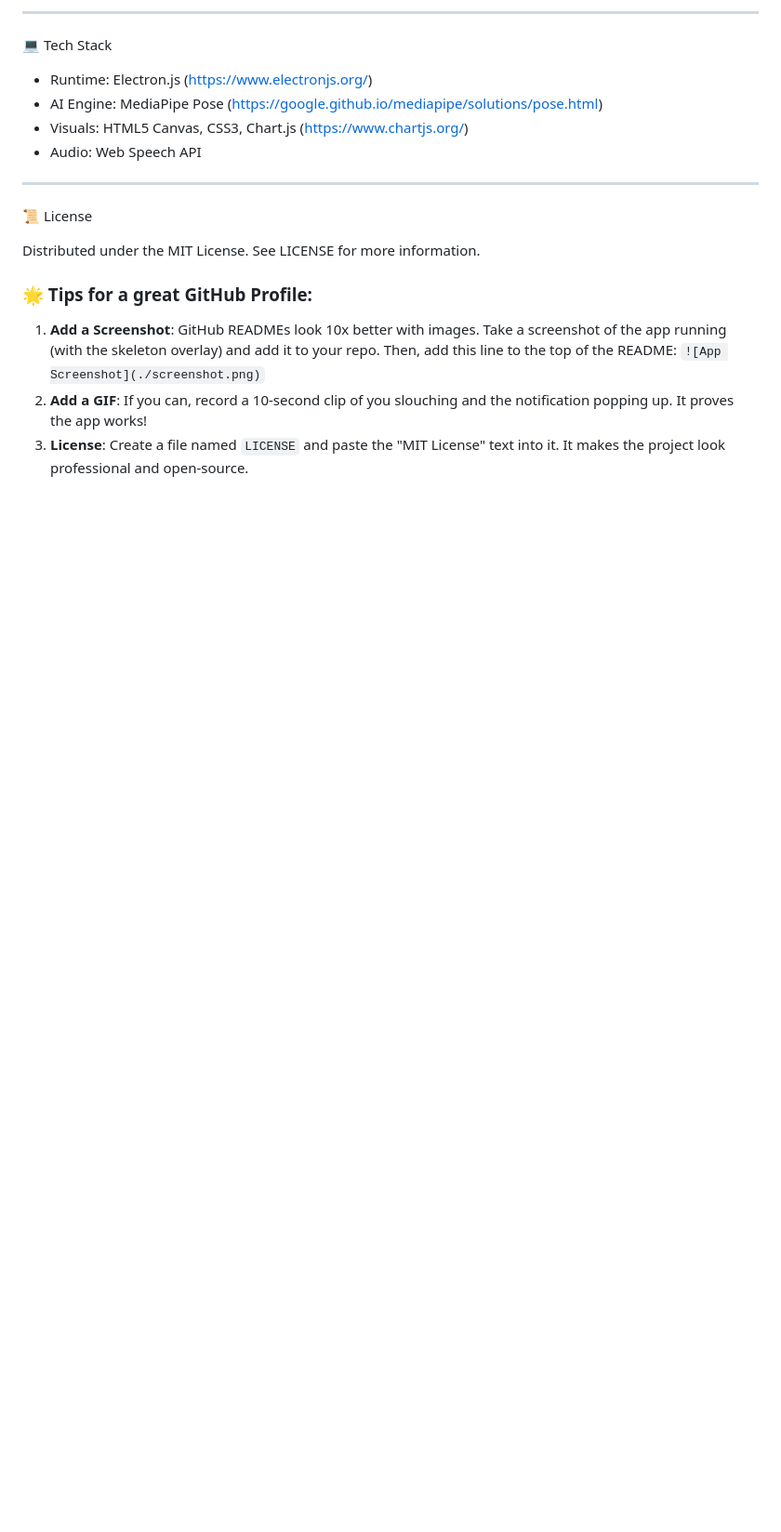
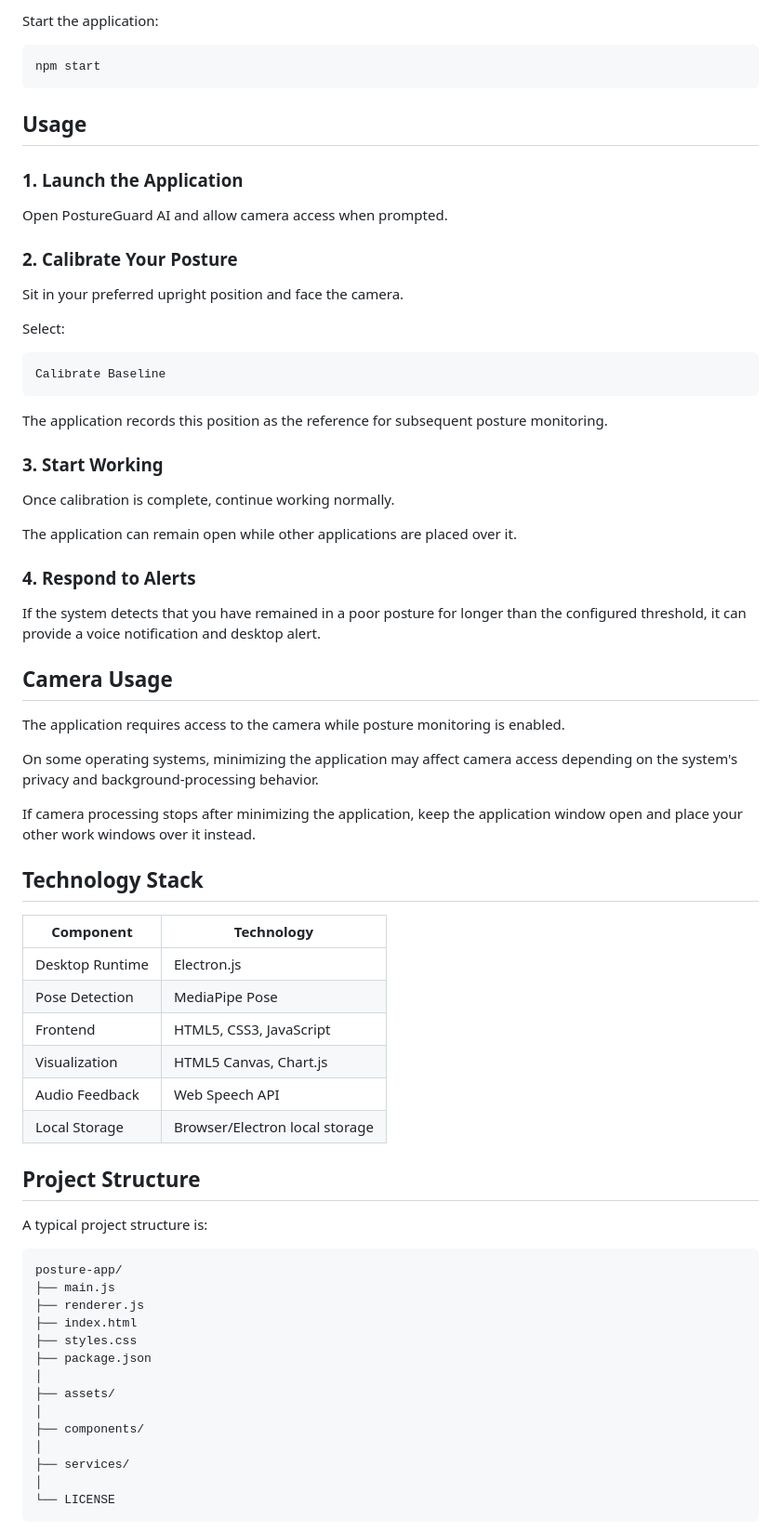
Before and after one commit to SaniyaGharat/Posture-App, a Markdown page: README.md, the part around one of its changes. Shown at 93% size. Drawn GitHub-style; blank space fills up the shorter version.

````diff
--- a/README.md
+++ b/README.md
@@ -68,22 +173,75 @@ notification.
 
----
+Start the application:
 
-💻 Tech Stack
+```bash
+npm start
+```
 
-- Runtime: Electron.js (https://www.electronjs.org/)
-- AI Engine: MediaPipe Pose (https://google.github.io/mediapipe/solutions/pose.html)
-- Visuals: HTML5 Canvas, CSS3, Chart.js (https://www.chartjs.org/)
-- Audio: Web Speech API
+## Usage
 
----
+### 1. Launch the Application
 
-📜 License
+Open PostureGuard AI and allow camera access when prompted.
 
-Distributed under the MIT License. See LICENSE for more information.
+### 2. Calibrate Your Posture
 
-### 🌟 Tips for a great GitHub Profile:
-1.  **Add a Screenshot**: GitHub READMEs look 10x better with images. Take a screenshot of the app running (with the skeleton overlay) and add it to your
-repo. Then, add this line to the top of the README:
-    `![App Screenshot](./screenshot.png)`
-2.  **Add a GIF**: If you can, record a 10-second clip of you slouching and the notification popping up. It proves the app works!
-3.  **License**: Create a file named `LICENSE` and paste the "MIT License" text into it. It makes the project look professional and open-source.
+Sit in your preferred upright position and face the camera.
+
+Select:
+
+```text
+Calibrate Baseline
+```
+
+The application records this position as the reference for subsequent posture monitoring.
+
+### 3. Start Working
+
+Once calibration is complete, continue working normally.
+
+The application can remain open while other applications are placed over it.
+
+### 4. Respond to Alerts
+
+If the system detects that you have remained in a poor posture for longer than the configured threshold, it can provide a voice notification and desktop alert.
+
+## Camera Usage
+
+The application requires access to the camera while posture monitoring is enabled.
+
+On some operating systems, minimizing the application may affect camera access depending on the system's privacy and background-processing behavior.
+
+If camera processing stops after minimizing the application, keep the application window open and place your other work windows over it instead.
+
+## Technology Stack
+
+| Component       | Technology                     |
+| --------------- | ------------------------------ |
+| Desktop Runtime | Electron.js                    |
+| Pose Detection  | MediaPipe Pose                 |
+| Frontend        | HTML5, CSS3, JavaScript        |
+| Visualization   | HTML5 Canvas, Chart.js         |
+| Audio Feedback  | Web Speech API                 |
+| Local Storage   | Browser/Electron local storage |
+
+## Project Structure
+
+A typical project structure is:
+
+```text
+posture-app/
+├── main.js
+├── renderer.js
+├── index.html
+├── styles.css
+├── package.json
+│
+├── assets/
+│
+├── components/
+│
+├── services/
+│
+└── LICENSE
+```
+
````
Also changed, not shown: other parts of README.md (+181 -49 lines).
